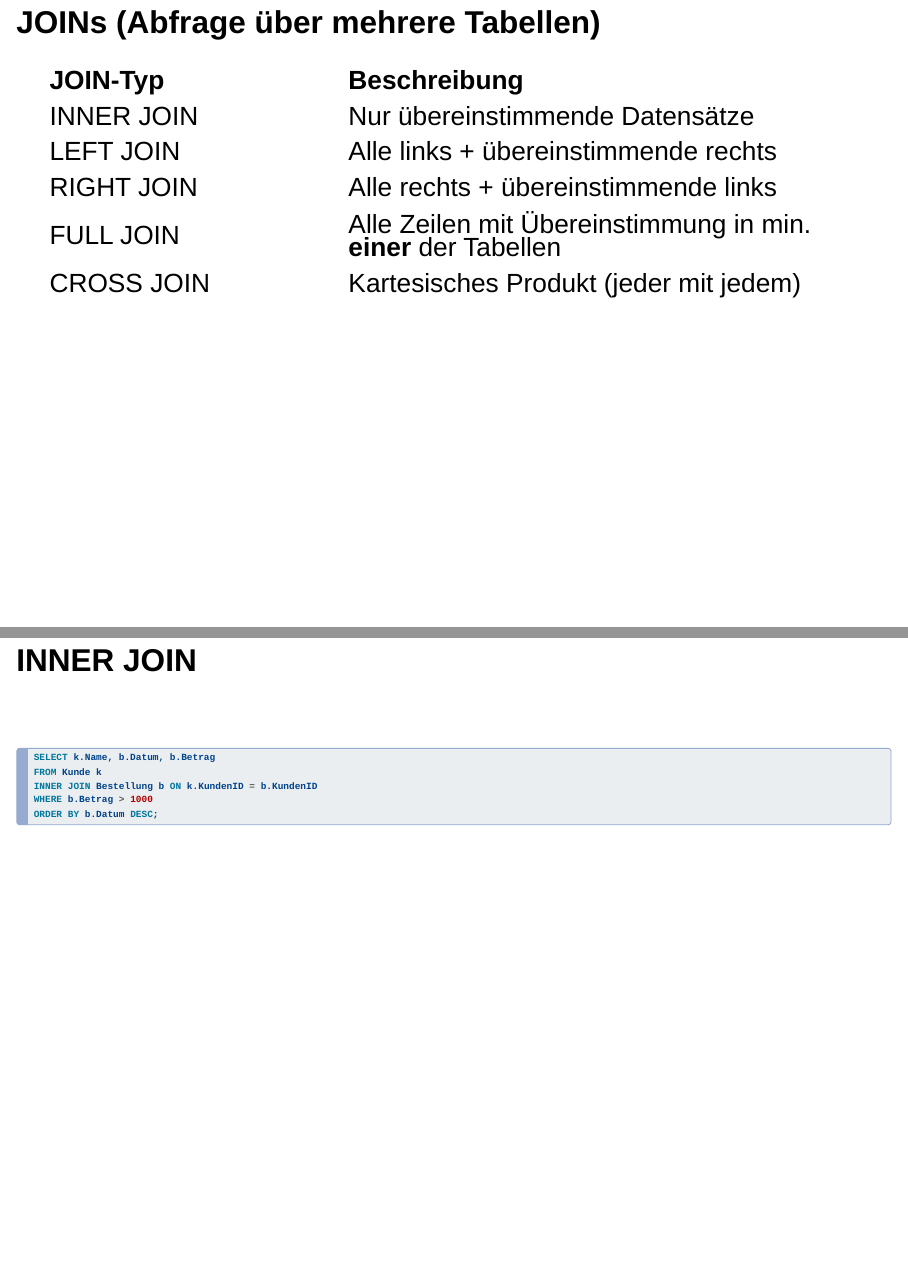
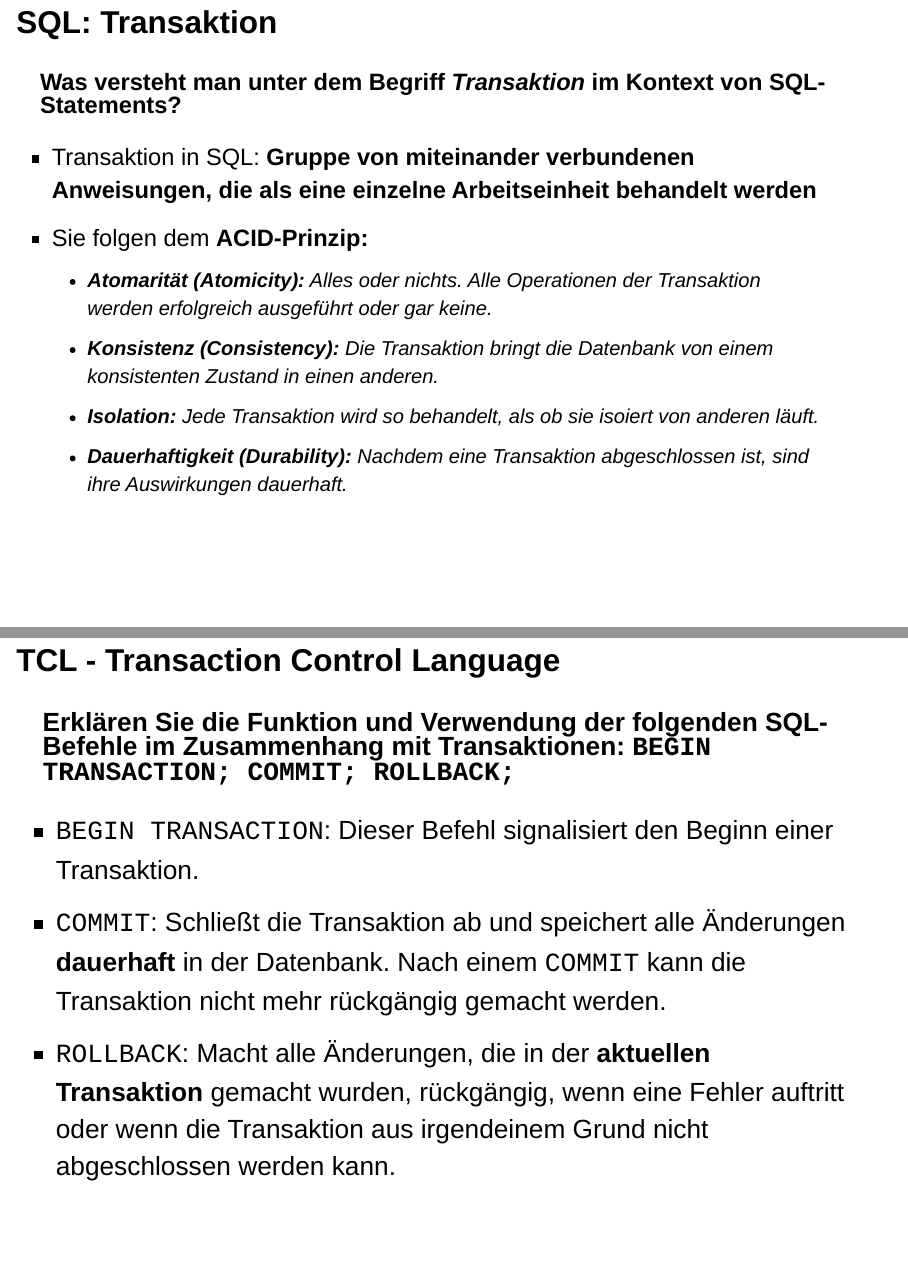
Before and after one commit to fjodor/LF11a, a Quarto document (07_Datenbanken.qmd): pages 33 and 34 of 39 before the commit and pages 34 and 35 of 42 after it, joined at a grey line. Rendered offline with R 4.5, knitr and Pandoc in place of Quarto, with nearby package versions; drawn as Slidy slides in place of the format the file asks for.

Commit message:
Referenzielle Integrität, SQL Transaktion, TCL

````diff
--- a/07_Datenbanken.qmd
+++ b/07_Datenbanken.qmd
@@ -655,6 +670,43 @@ FROM Mitarbeiter
 GROUP BY AbteilungsID
 HAVING COUNT(*) > 5;
 ```
+
+
+## SQL: Transaktion
+
+:::: {.incremental style="font-size: 1.8rem"}
+
+**Was versteht man unter dem Begriff *Transaktion* im Kontext von SQL-Statements?**
+
+- Transaktion in SQL: **Gruppe von miteinander verbundenen Anweisungen, die als eine einzelne Arbeitseinheit behandelt werden**
+- Sie folgen dem **ACID-Prinzip:**
+  + **Atomarität (Atomicity):** Alles oder nichts. Alle Operationen der Transaktion werden erfolgreich ausgeführt oder gar keine.
+  + **Konsistenz (Consistency):** Die Transaktion bringt die Datenbank von einem konsistenten Zustand in einen anderen.
+  + **Isolation:** Jede Transaktion wird so behandelt, als ob sie isoiert von anderen läuft.
+  + **Dauerhaftigkeit (Durability):** Nachdem eine Transaktion abgeschlossen ist, sind ihre Auswirkungen dauerhaft.
+
+::::
+
+::: notes
+Lernkarten AP2 2025 Nr. 112
+:::
+
+
+## TCL - Transaction Control Language
+
+:::: {.incremental style="font-size: 2rem"}
+
+**Erklären Sie die Funktion und Verwendung der folgenden SQL-Befehle im Zusammenhang mit Transaktionen: `BEGIN TRANSACTION; COMMIT; ROLLBACK;`**
+
+- `BEGIN TRANSACTION`: Dieser Befehl signalisiert den Beginn einer Transaktion.
+- `COMMIT`: Schließt die Transaktion ab und speichert alle Änderungen **dauerhaft** in der Datenbank. Nach einem `COMMIT` kann die Transaktion nicht mehr rückgängig gemacht werden.
+- `ROLLBACK`: Macht alle Änderungen, die in der **aktuellen Transaktion** gemacht wurden, rückgängig, wenn eine Fehler auftritt oder wenn die Transaktion aus irgendeinem Grund nicht abgeschlossen werden kann.
+
+::::
+
+::: notes
+Lernkarte AP2 2025 Nr. 113
+:::
 
 
 ## JOINs (Abfrage über mehrere Tabellen)
````
Also changed, not shown: 07_Datenbanken.qmd (23 more changed lines).
